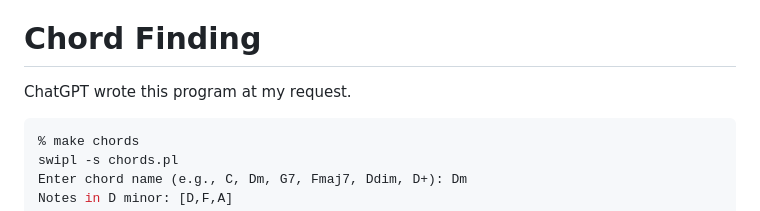
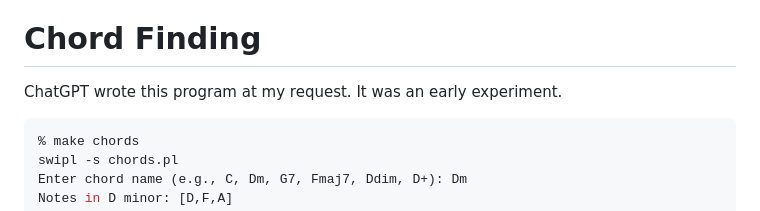
Before and after one commit to joelegner/prolog, a Markdown page: README.md, the part around the change. GitHub-like rendering.

Commit message:
Adds a comment

````diff
--- a/README.md
+++ b/README.md
@@ -31,7 +31,7 @@ I am also interested in generating code from DCG rules. This is a strange applic
 
 # Chord Finding
 
-ChatGPT wrote this program at my request.
+ChatGPT wrote this program at my request. It was an early experiment.
 
 ```bash
 % make chords
````
